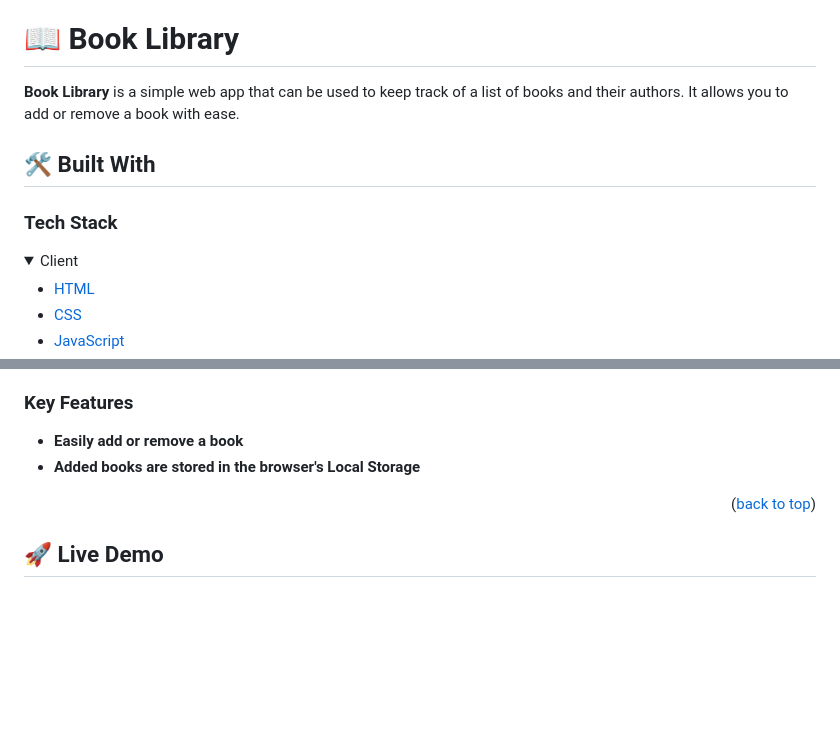
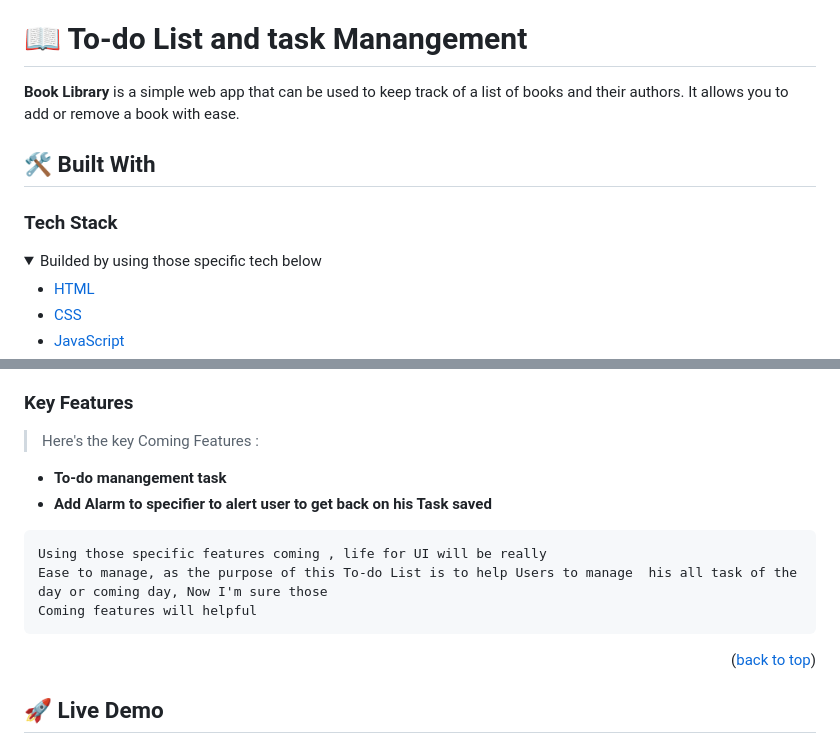
Before and after one commit to tchasinga/To-do-list-Microverse, a Markdown page: README.md, 2 parts joined by grey strips. Rendered like a GitHub page; folded sections open; blank space fills up the shorter version.

`````diff
--- a/README.md
+++ b/README.md
@@ -23,7 +23,7 @@
 - [📝 License](#license)
 
 
-# 📖 Book Library <a name="about-project"></a>
+# 📖 To-do List and task Manangement <a name="about-project"></a>
 
 **Book Library** is a simple web app that can be used to keep track of a list of books and their authors. It allows you to add or remove a book with ease.
 
@@ -32,7 +32,7 @@
 ### Tech Stack <a name="tech-stack"></a>
 
 <details>
-  <summary>Client</summary>
+  <summary>Builded by using those specific tech below</summary>
   <ul>
     <li><a href="https://developer.mozilla.org/en-US/docs/Web/HTML">HTML</a></li>
     <li><a href="https://developer.mozilla.org/en-US/docs/Web/CSS">CSS</a></li>
@@ -42,8 +43,16 @@
 
 ### Key Features <a name="key-features"></a>
 
-- **Easily add or remove a book**
-- **Added books are stored in the browser's Local Storage**
+> Here's the key Coming Features :
+
+- **To-do manangement task**
+- **Add Alarm to specifier to alert user to get back on his Task saved**
+
+````
+Using those specific features coming , life for UI will be really
+Ease to manage, as the purpose of this To-do List is to help Users to manage  his all task of the day or coming day, Now I'm sure those
+Coming features will helpful
+````
 
 <p align="right">(<a href="#readme-top">back to top</a>)</p>
 
`````
Also changed, not shown: other parts of README.md (+1 -0 lines).
